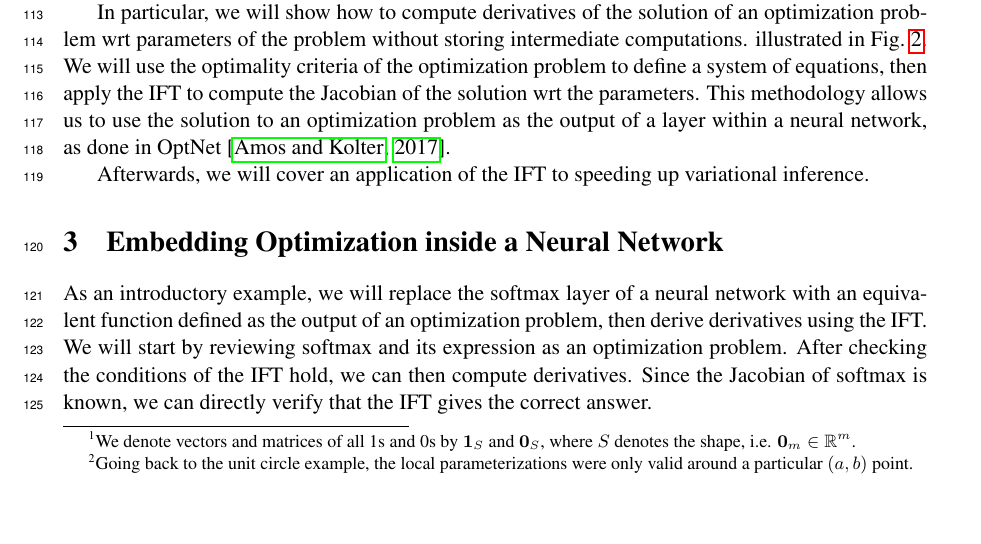
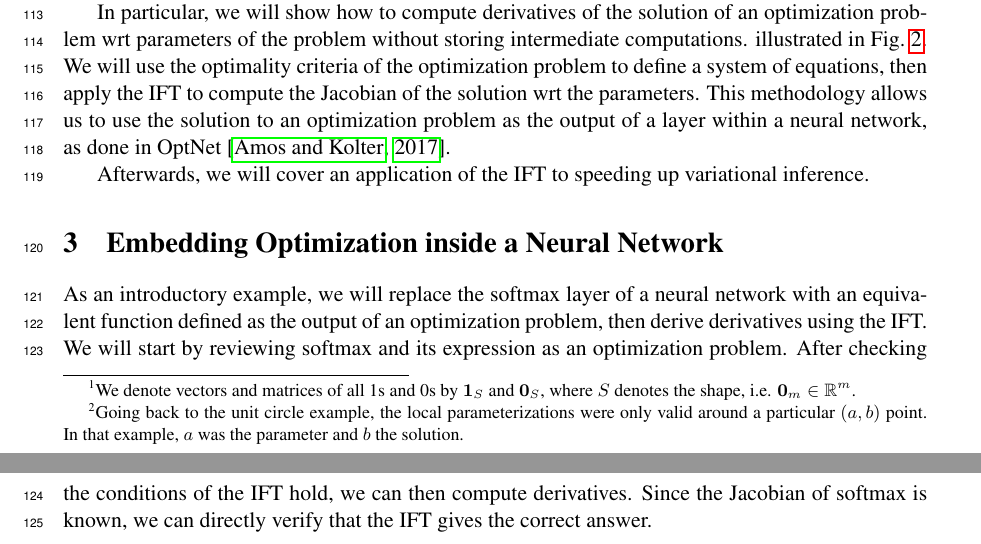
Before and after one commit to justinchiu/ift, a LaTeX paper (main.tex): part of page 4 of 13 before the commit and two parts of pages 4 and 5 of 13 after it, the two joined at a grey line, cut so that both start at the same text, the shorter picture padded with empty space. Compiled offline with pdfLaTeX.

Commit message:
circle footnote

```diff
--- a/main.tex
+++ b/main.tex
@@ -223,6 +223,7 @@ the IFT gives sufficient conditions under which $x$ can locally be written as a
 of just the parameters $\theta$ within a neighbourhood of the solution point $(\theta,x)$.\footnote{
 Going back to the unit circle example, the local parameterizations were only valid around
 a particular $(a,b)$ point.
+In that example, $a$ was the parameter and $b$ the solution.
 }
 We refer to this function $x^*(\theta) = x$ as a solution mapping,
 and informally refer to $x$ as a solution, as $\theta$ are parameters.
```
Also changed, not shown: main.pdf.
